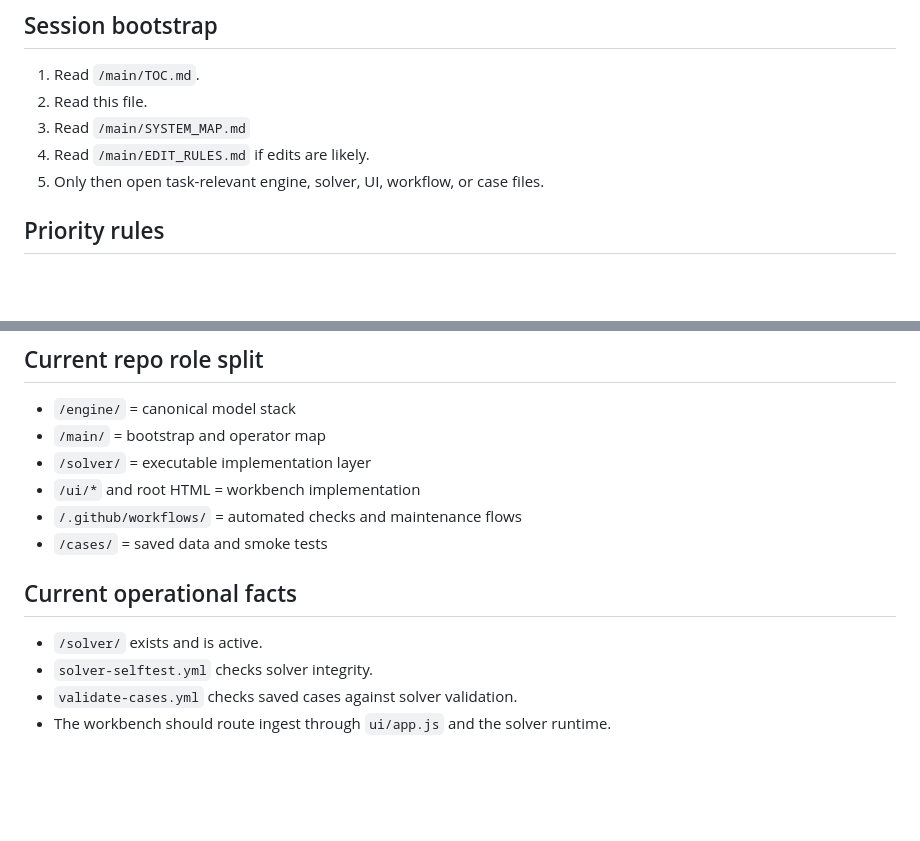
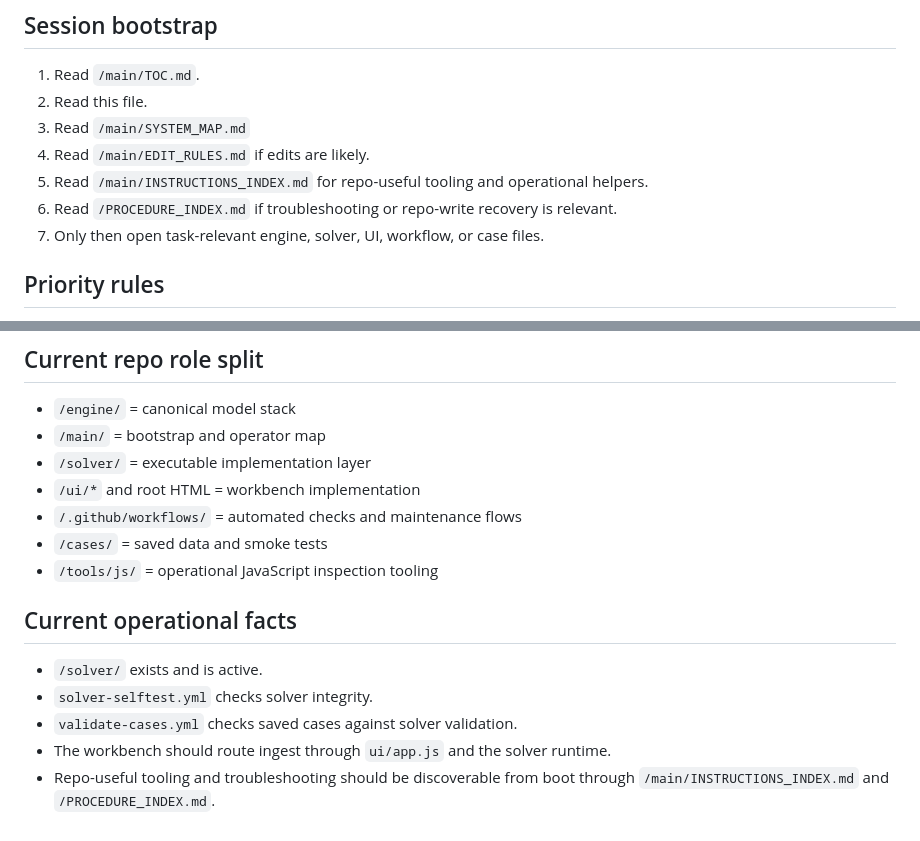
Before and after one commit to CMDR-Kegaira-Ohaya/gfe-engine-exp, a Markdown page: main/GPT_OPERATOR_MANUAL.md, 2 parts joined by grey strips. Rendered like a GitHub page; blank space fills up the shorter version.

Commit message:
Link instructions and procedures into operator bootstrap flow

```diff
--- a/main/GPT_OPERATOR_MANUAL.md
+++ b/main/GPT_OPERATOR_MANUAL.md
@@ -18,7 +18,9 @@ Restore working context quickly and reduce drift between sessions by making the
 2. Read this file.
 3. Read `/main/SYSTEM_MAP.md`
 4. Read `/main/EDIT_RULES.md` if edits are likely.
-5. Only then open task-relevant engine, solver, UI, workflow, or case files.
+5. Read `/main/INSTRUCTIONS_INDEX.md` for repo-useful tooling and operational helpers.
+6. Read `/PROCEDURE_INDEX.md` if troubleshooting or repo-write recovery is relevant.
+7. Only then open task-relevant engine, solver, UI, workflow, or case files.
 
 ## Priority rules
 - Engine meaning comes from `/engine/*`.
@@ -85,9 +87,11 @@ If a new session starts with no prior context:
 - `/ui/*` and root HTML = workbench implementation
 - `/.github/workflows/` = automated checks and maintenance flows
 - `/cases/` = saved data and smoke tests
+- `/tools/js/` = operational JavaScript inspection tooling
 
 ## Current operational facts
 - `/solver/` exists and is active.
 - `solver-selftest.yml` checks solver integrity.
 - `validate-cases.yml` checks saved cases against solver validation.
 - The workbench should route ingest through `ui/app.js` and the solver runtime.
+- Repo-useful tooling and troubleshooting should be discoverable from boot through `/main/INSTRUCTIONS_INDEX.md` and `/PROCEDURE_INDEX.md`.
```
